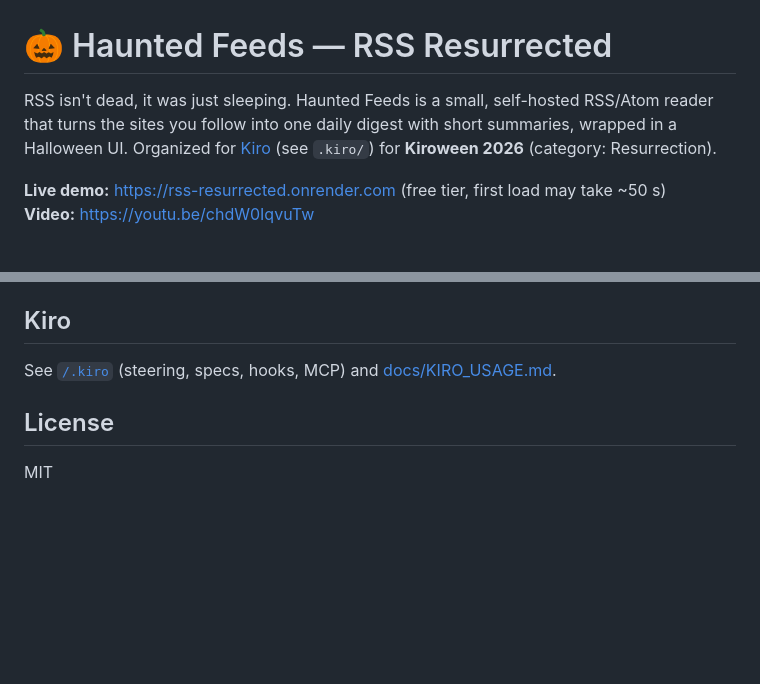
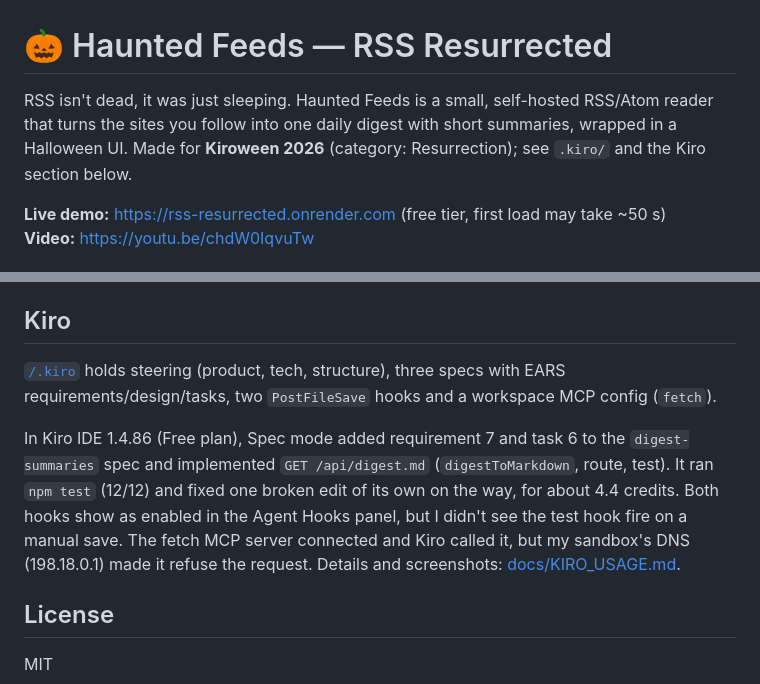
Before and after one commit to lxivlog64/rss-resurrected, a Markdown page: README.md, 2 parts joined by grey strips. Rendered like a GitHub page; blank space fills up the shorter version.

Commit message:
feat: GET /api/digest.md via Kiro Spec mode (req 7, task 6); docs: real Kiro usage + screenshots

```diff
--- a/README.md
+++ b/README.md
@@ -1,6 +1,6 @@
 # 🎃 Haunted Feeds — RSS Resurrected
 
-RSS isn't dead, it was just sleeping. Haunted Feeds is a small, self-hosted RSS/Atom reader that turns the sites you follow into one daily digest with short summaries, wrapped in a Halloween UI. Organized for [Kiro](https://kiro.dev) (see `.kiro/`) for **Kiroween 2026** (category: Resurrection).
+RSS isn't dead, it was just sleeping. Haunted Feeds is a small, self-hosted RSS/Atom reader that turns the sites you follow into one daily digest with short summaries, wrapped in a Halloween UI. Made for **Kiroween 2026** (category: Resurrection); see `.kiro/` and the Kiro section below.
 
 **Live demo:** https://rss-resurrected.onrender.com (free tier, first load may take ~50 s)
 **Video:** https://youtu.be/chdW0IqvuTw
@@ -34,7 +34,9 @@ docker build -t haunted-feeds . && docker run -p 3000:3000 -v hf:/data haunted-f
 `GET/POST/DELETE /api/feeds`, `POST /api/poll`, `POST /api/demo`, `GET /api/digest?hours=24`, `POST|GET /api/opml`, `GET /api/health`.
 
 ## Kiro
-See [`/.kiro`](.kiro) (steering, specs, hooks, MCP) and [docs/KIRO_USAGE.md](docs/KIRO_USAGE.md).
+[`/.kiro`](.kiro) holds steering (product, tech, structure), three specs with EARS requirements/design/tasks, two `PostFileSave` hooks and a workspace MCP config (`fetch`).
+
+In Kiro IDE 1.4.86 (Free plan), Spec mode added requirement 7 and task 6 to the `digest-summaries` spec and implemented `GET /api/digest.md` (`digestToMarkdown`, route, test). It ran `npm test` (12/12) and fixed one broken edit of its own on the way, for about 4.4 credits. Both hooks show as enabled in the Agent Hooks panel, but I didn't see the test hook fire on a manual save. The fetch MCP server connected and Kiro called it, but my sandbox's DNS (198.18.0.1) made it refuse the request. Details and screenshots: [docs/KIRO_USAGE.md](docs/KIRO_USAGE.md).
 
 ## License
 MIT
```
Also changed, not shown: docs/DEVPOST.md (+4 -2 lines), docs/KIRO_USAGE.md (+30 -1 lines), docs/kiro-shots/01-spec-in-progress.png (added), docs/kiro-shots/02-code-changes-and-test-approval.png (added), docs/kiro-shots/03-spec-impl-summary.png (added), docs/kiro-shots/04-code-diff-server-js.png (added), docs/kiro-shots/06-hooks-and-mcp-panel-final.png (added), docs/kiro-shots/09-mcp-call.png (added), 6 other files.
